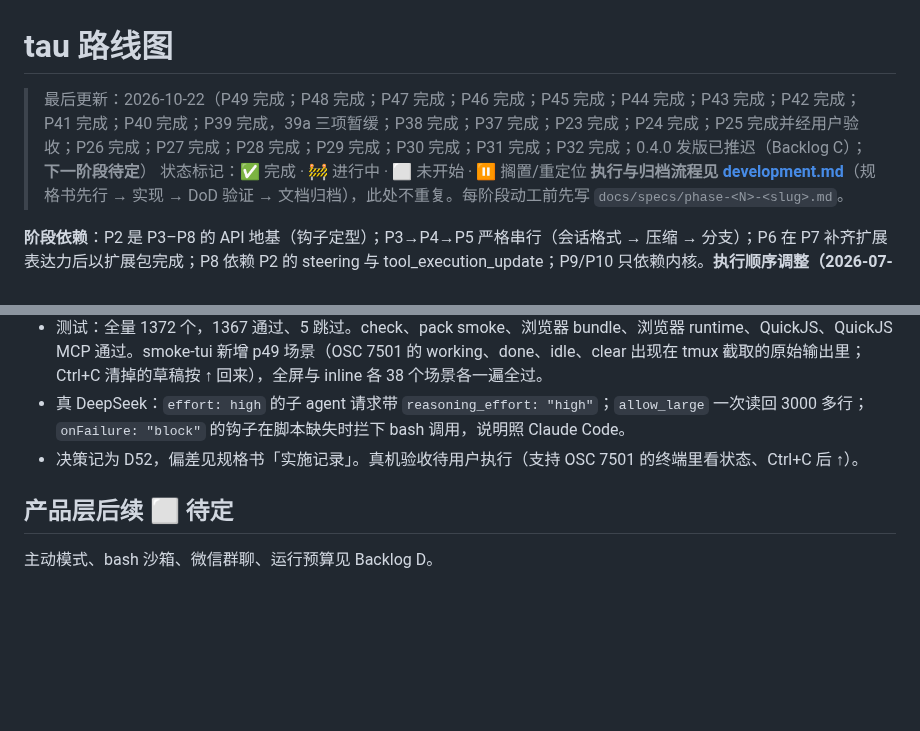
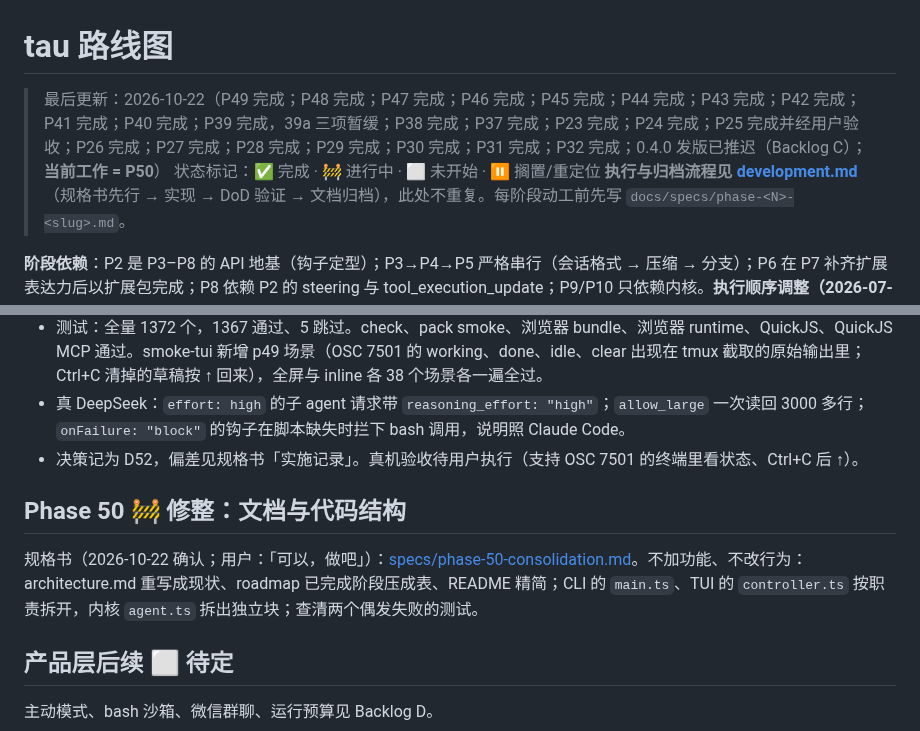
Before and after one commit to yophon/tau, a Markdown page: docs/roadmap.md, 2 parts joined by grey strips. GitHub-like rendering; blank space fills up the shorter version.

Commit message:
docs: P50 spec — consolidation of docs and code structure
Co-Authored-By: Claude Opus 5.5 <noreply@anthropic.com>

```diff
--- a/docs/roadmap.md
+++ b/docs/roadmap.md
@@ -1,6 +1,6 @@
 # tau 路线图
 
-> 最后更新：2026-10-22（P49 完成；P48 完成；P47 完成；P46 完成；P45 完成；P44 完成；P43 完成；P42 完成；P41 完成；P40 完成；P39 完成，39a 三项暂缓；P38 完成；P37 完成；P23 完成；P24 完成；P25 完成并经用户验收；P26 完成；P27 完成；P28 完成；P29 完成；P30 完成；P31 完成；P32 完成；0.4.0 发版已推迟（Backlog C）；**下一阶段待定**）
+> 最后更新：2026-10-22（P49 完成；P48 完成；P47 完成；P46 完成；P45 完成；P44 完成；P43 完成；P42 完成；P41 完成；P40 完成；P39 完成，39a 三项暂缓；P38 完成；P37 完成；P23 完成；P24 完成；P25 完成并经用户验收；P26 完成；P27 完成；P28 完成；P29 完成；P30 完成；P31 完成；P32 完成；0.4.0 发版已推迟（Backlog C）；**当前工作 = P50**）
 > 状态标记：✅ 完成 · 🚧 进行中 · ⬜ 未开始 · ⏸ 搁置/重定位
 > **执行与归档流程见 [development.md](development.md)**（规格书先行 → 实现 → DoD 验证 → 文档归档），此处不重复。每阶段动工前先写 `docs/specs/phase-<N>-<slug>.md`。
 
@@ -440,6 +440,10 @@ tau 当前只有一个 Agent，因此多个聊天共享上下文并由扩展 FIF
 - 真 DeepSeek：`effort: high` 的子 agent 请求带 `reasoning_effort: "high"`；`allow_large` 一次读回 3000 多行；`onFailure: "block"` 的钩子在脚本缺失时拦下 bash 调用，说明照 Claude Code。
 - 决策记为 D52，偏差见规格书「实施记录」。真机验收待用户执行（支持 OSC 7501 的终端里看状态、Ctrl+C 后 ↑）。
 
+## Phase 50 🚧 修整：文档与代码结构
+
+规格书（2026-10-22 确认；用户：「可以，做吧」）：[specs/phase-50-consolidation.md](specs/phase-50-consolidation.md)。不加功能、不改行为：architecture.md 重写成现状、roadmap 已完成阶段压成表、README 精简；CLI 的 `main.ts`、TUI 的 `controller.ts` 按职责拆开，内核 `agent.ts` 拆出独立块；查清两个偶发失败的测试。
+
 ## 产品层后续 ⬜ 待定
 
 主动模式、bash 沙箱、微信群聊、运行预算见 Backlog D。
```
Also changed, not shown: docs/specs/phase-50-consolidation.md (added, +127 -0 lines).
